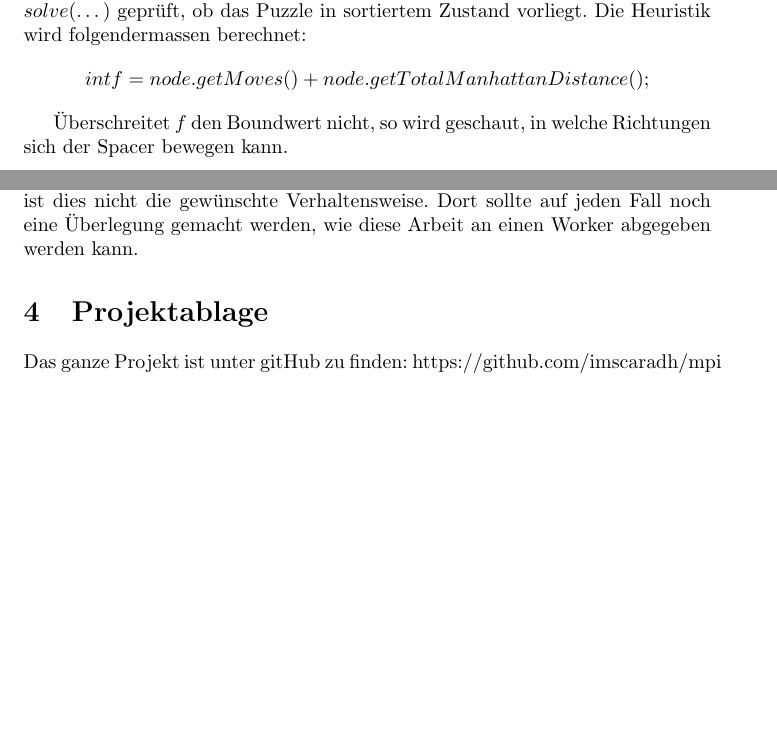
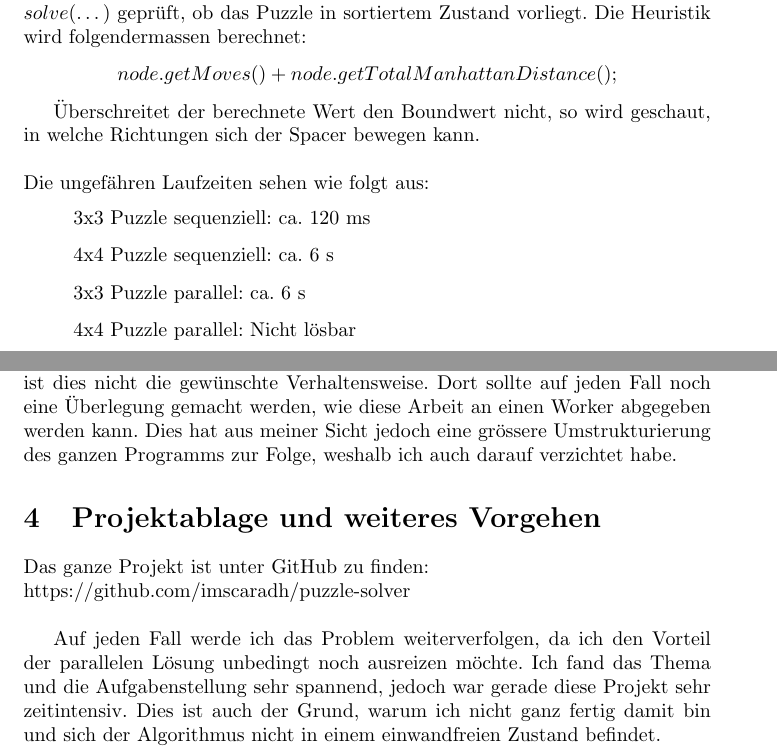
Before and after one commit to imscaradh/mpi, a LaTeX document (doc/report.tex): two parts of pages 1 and 2 of 2, joined at a grey line, cut so that both start at the same text, the shorter picture padded with empty space. Compiled offline with pdfLaTeX.

Commit message:
doc update

```diff
--- a/doc/report.tex
+++ b/doc/report.tex
@@ -39,18 +39,28 @@ Als Ziel für dieses Projekt habe ich mir vorgenommen, das 3x3 und 4x4 Puzzle in
 \section{Aufbau, Funktionsweise}
 Die Funktionsweise wurde bereits im Unterricht behandelt. Ich gehe in diesem Kapitel nur kurz auf Spezialitäten meiner Lösung ein. Als Stackelement verwendete ich ein Node-Objekt, welches aus notwendigen Informationen wie dem Parent, den unexplorierten Childnodes oder der aktuellen Position des Spacers besteht. Dies erleichterte mir den Aufbau des Algorithmus stark. Um zu überprüfen, ob ein Resultat gefunden wurde, wird bei jedem Aufruf von $solve(\dots)$ geprüft, ob das Puzzle in sortiertem Zustand vorliegt. Die Heuristik wird folgendermassen berechnet:
 \[
-int f = node.getMoves() + node.getTotalManhattanDistance();
+node.getMoves() + node.getTotalManhattanDistance();
 \]
 
-Überschreitet $f$ den Boundwert nicht, so wird geschaut, in welche Richtungen sich der Spacer bewegen kann.
+Überschreitet der berechnete Wert den Boundwert nicht, so wird geschaut, in welche Richtungen sich der Spacer bewegen kann. \\ \\
+Die ungefähren Laufzeiten sehen wie folgt aus:
+\begin{list}{}{}
+\item 3x3 Puzzle sequenziell: ca. 120 ms
+\item 4x4 Puzzle sequenziell: ca. 6 s
+
+\item 3x3 Puzzle parallel: ca. 6 s
+\item 4x4 Puzzle parallel: Nicht lösbar
+\end{list}
 
 \section{Verbesserungsmöglichkeiten}
 Leider gelang es mir nicht, die parallele Lösung so zu implementieren, dass sie effizienter als die sequenzielle Lösung ist. Ich habe jedoch versucht, den Prozessor 0 als Koordinator zu verwenden, welcher Arbeitsanfragen entgegennimmt und auch verteilt. Die Workerprozessoren sollten jeweils nur von einer Node aus den Tree expandieren und auf den Stack des Prozessors 0 pushen. Das pushen wird auch wieder mit MPJ-Kommunikation gelöst. \\
 Leider gibt es diverse Problematiken, welche zu einer massiv höheren Ausführungszeit des Algorithmus führen. Zum Einen iteriert der Koordinator immer über die Prozessornummern und wartet mit einem blockierenden Aufruf auf ein receive. Dies ist natürlich sehr problematisch, da ein anderer Prozessor mit seiner Arbeit bereits fertig sein kann, der Koordinator aber noch mit dem Warten auf einen anderen Prozessor in der for-Schlaufe beschäftigt ist. \\
-Ein viel grösseres Problem stellt die Problematik bei einem leeren Stack dar. Falls der Stack leer ist, führt Prozessor 0, also der Koordinator, ein solve aus. Dies habe ich analog zum sequenziellen Algorithmus so implementiert. Natürlich ist dies nicht die gewünschte Verhaltensweise. Dort sollte auf jeden Fall noch eine Überlegung gemacht werden, wie diese Arbeit an einen Worker abgegeben werden kann.
+Ein viel grösseres Problem stellt die Problematik bei einem leeren Stack dar. Falls der Stack leer ist, führt Prozessor 0, also der Koordinator, ein solve aus. Dies habe ich analog zum sequenziellen Algorithmus so implementiert. Natürlich ist dies nicht die gewünschte Verhaltensweise. Dort sollte auf jeden Fall noch eine Überlegung gemacht werden, wie diese Arbeit an einen Worker abgegeben werden kann. Dies hat aus meiner Sicht jedoch eine grössere Umstrukturierung des ganzen Programms zur Folge, weshalb ich auch darauf verzichtet habe.
 
-\section{Projektablage}
-Das ganze Projekt ist unter gitHub zu finden: https://github.com/imscaradh/mpi
+\section{Projektablage und weiteres Vorgehen}
+Das ganze Projekt ist unter GitHub zu finden: \\
+https://github.com/imscaradh/puzzle-solver \\
 
+Auf jeden Fall werde ich das Problem weiterverfolgen, da ich den Vorteil der parallelen Lösung unbedingt noch ausreizen möchte. Ich fand das Thema und die Aufgabenstellung sehr spannend, jedoch war gerade diese Projekt sehr zeitintensiv. Dies ist auch der Grund, warum ich nicht ganz fertig damit bin und sich der Algorithmus nicht in einem einwandfreien Zustand befindet.
 
 \end{document}
```
